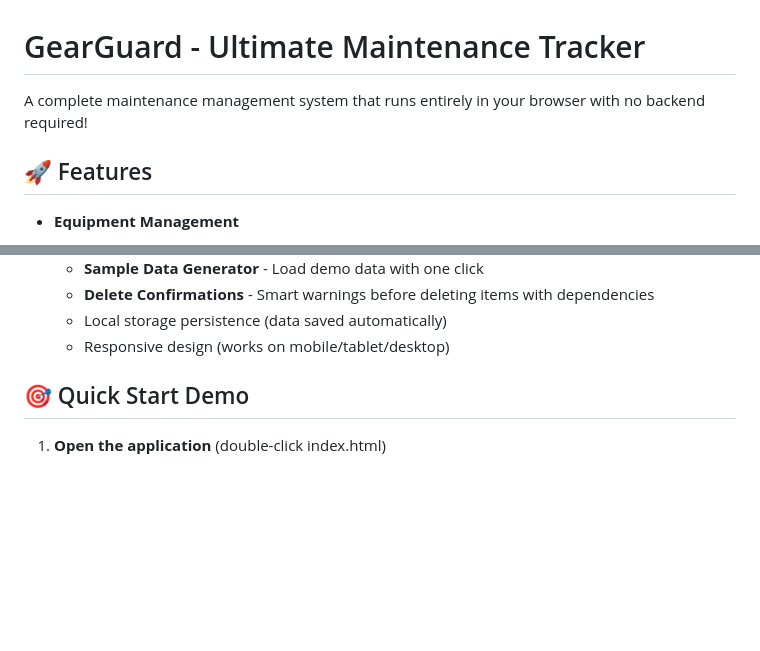
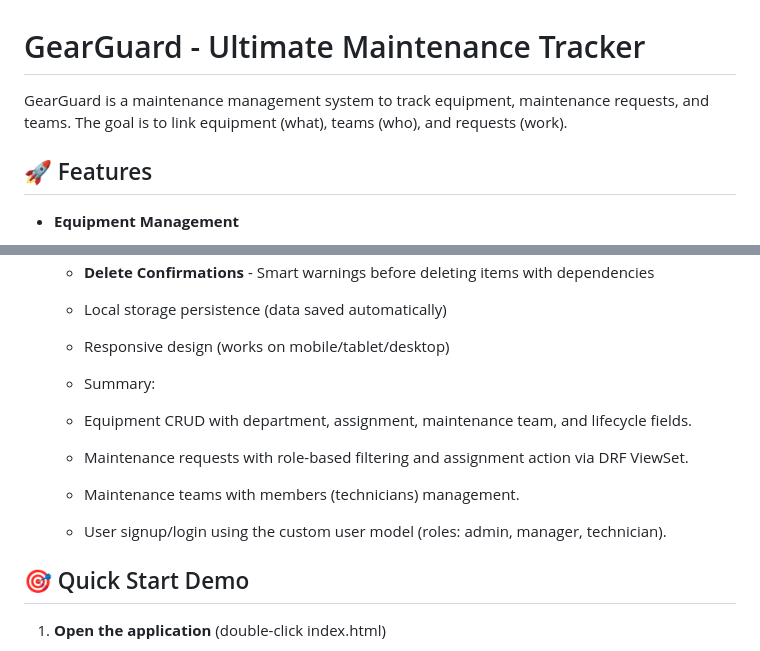
Before and after one commit to Udaysavaliya04/GearGuard-Platform, a Markdown page: README.md, 2 parts joined by grey strips. GitHub-like rendering; blank space fills up the shorter version.

```diff
--- a/README.md
+++ b/README.md
@@ -1,6 +1,6 @@
 # GearGuard - Ultimate Maintenance Tracker
 
-A complete maintenance management system that runs entirely in your browser with no backend required!
+GearGuard is a maintenance management system to track equipment, maintenance requests, and teams. The goal is to link equipment (what), teams (who), and requests (work).
 
 ## 🚀 Features
 
@@ -66,6 +66,12 @@ A complete maintenance management system that runs entirely in your browser with
   - **Delete Confirmations** - Smart warnings before deleting items with dependencies
   - Local storage persistence (data saved automatically)
   - Responsive design (works on mobile/tablet/desktop)
+
+  - Summary:
+  - Equipment CRUD with department, assignment, maintenance team, and lifecycle fields.
+  - Maintenance requests with role-based filtering and assignment action via DRF ViewSet.
+  - Maintenance teams with members (technicians) management.
+  - User signup/login using the custom user model (roles: admin, manager, technician).
 
 ## 🎯 Quick Start Demo
 
```
